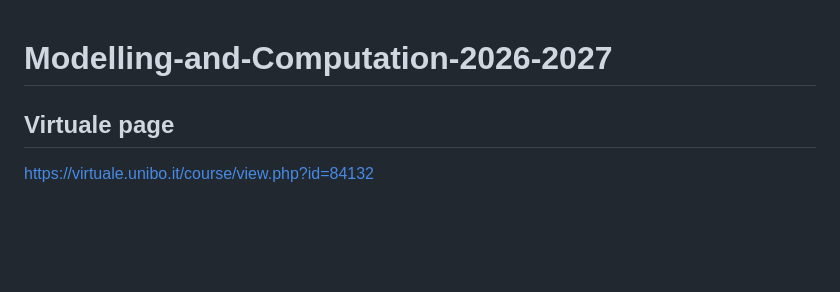
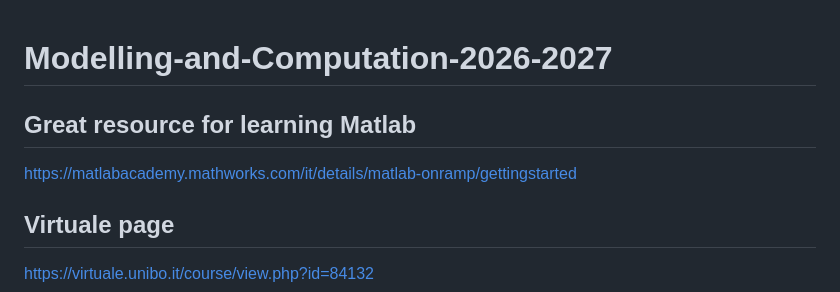
Before and after one commit to apopoli/Modelling-and-Computation-2026-2027, a Markdown page: README.md, the part around the change. Rendered like a GitHub page; blank space fills up the shorter version.

```diff
--- a/README.md
+++ b/README.md
@@ -1,4 +1,7 @@
 # Modelling-and-Computation-2026-2027
+
+## Great resource for learning Matlab
+https://matlabacademy.mathworks.com/it/details/matlab-onramp/gettingstarted
 
 ## Virtuale page
 
```
